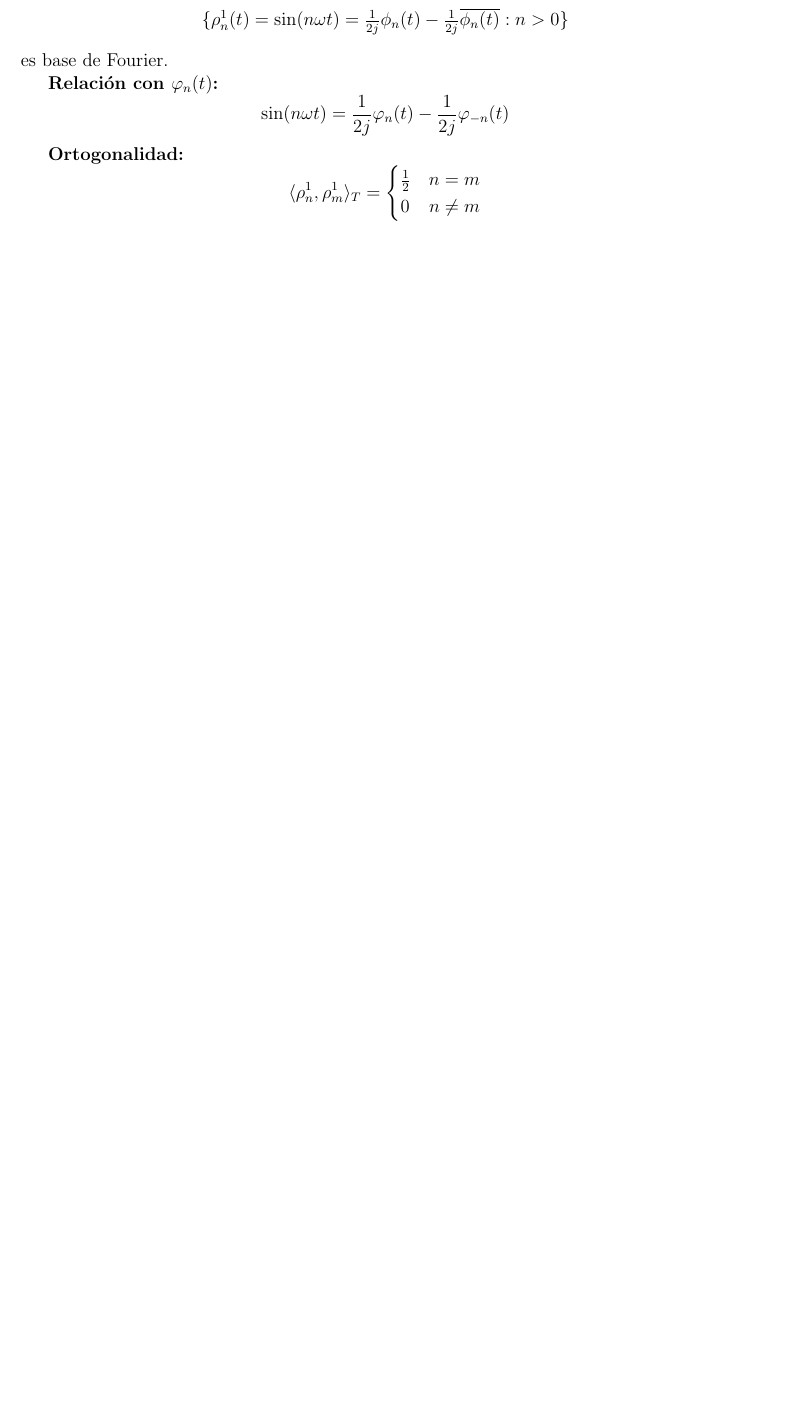
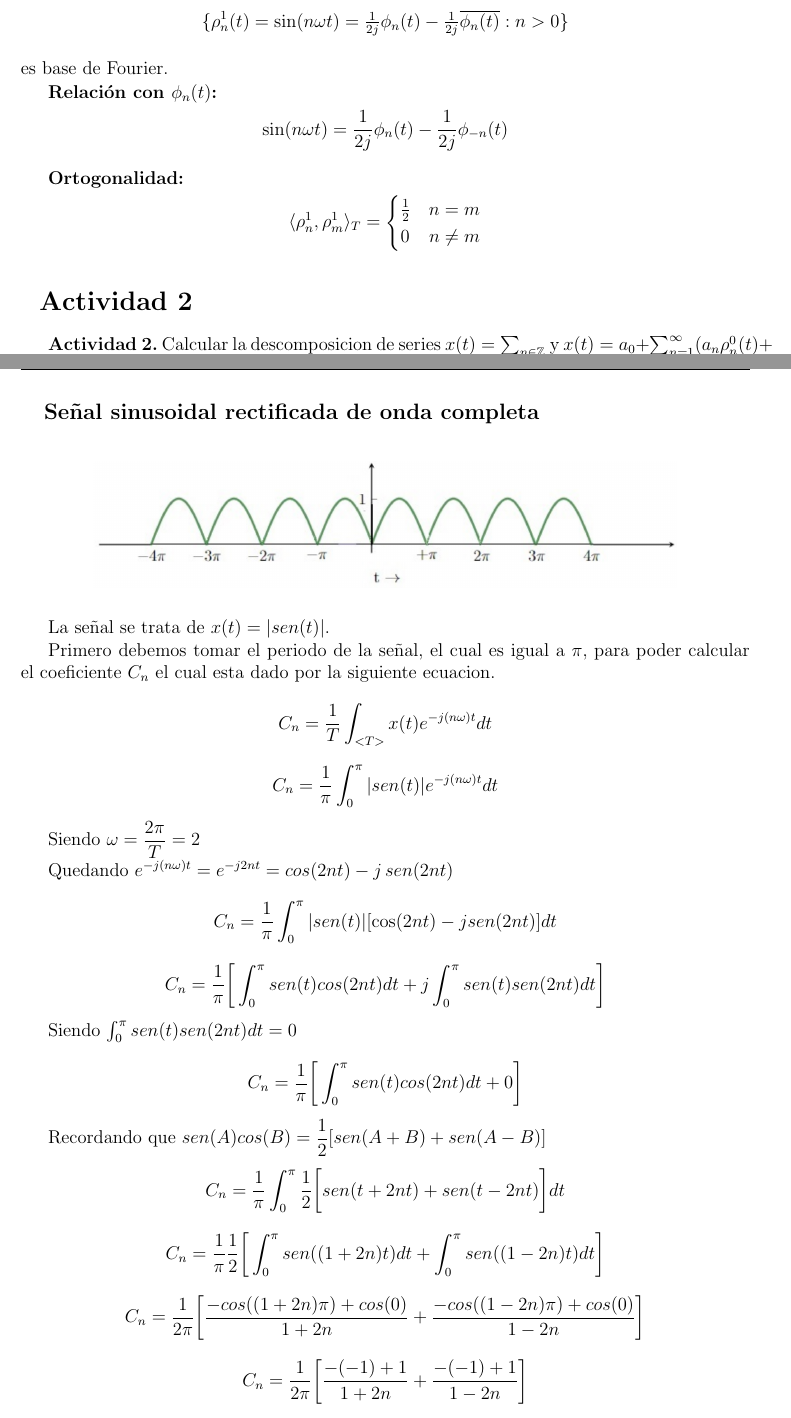
Before and after one commit to pedroernst20/asys, a LaTeX document (TP2/tp2.tex, which reads TP2/chapters/ejercicio1.tex): part of page 7 of 28 before the commit and two parts of pages 7 and 8 of 30 after it, the two joined at a grey line, cut so that both start at the same text, the shorter picture padded with empty space. The pictures show the PDF file TP2/tp2.pdf that the author committed with the source.

Commit message:
primera parte e1 a2

```diff
--- a/TP2/chapters/ejercicio1.tex
+++ b/TP2/chapters/ejercicio1.tex
@@ -128,3 +128,56 @@ x(t) = \sum_{n=-\infty}^{\infty} C_n \varphi_n(t)
 0 & n \neq m
 \end{cases}
 \]
+
+\section{Actividad 2}
+
+\textbf{Actividad 2.} Calcular la descomposicion de series $x(t) = \sum_{n \in \mathbb{Z}}$ y $x(t) = a_0 + \sum_{n=1}^{\infty}(a_n \rho_n ^0(t) + b_n \rho_n ^1(t))$ de las siguientes se\~nales. Para luego calcular aproximadamente la energia de la se\~nal usando el teorema de Parseval.
+
+\subsection{Se\~nal sinusoidal rectificada de onda completa}
+
+\begin{figure}[H]
+  \centering
+  \includegraphics[width=0.8\textwidth]{photos/onda_completa.png}
+\end{figure}
+
+La se\~nal se trata de $x(t) = |sen(t)|$.
+
+Primero debemos tomar el periodo de la se\~nal, el cual es igual a $\pi$, para poder calcular el coeficiente $C_n$ el cual esta dado por la siguiente ecuacion.
+
+$$C_n = \dfrac{1}{T} \int_{<T>} x(t) e^{-j(n\omega)t} dt$$
+
+$$C_n = \dfrac{1}{\pi} \int_{0}^{\pi} |sen(t)| e^{-j(n\omega)t} dt$$
+
+Siendo $\omega = \dfrac{2\pi}{T} = 2$
+
+Quedando $e^{-j(n\omega)t} = e^{-j2nt} = cos(2nt)-j\,sen(2nt)$
+
+$$C_n = \dfrac{1}{\pi} \int_{0}^{\pi} |sen(t)| [\cos(2nt) - j sen(2nt)] dt$$
+
+$$C_n = \dfrac{1}{\pi} \bigg[\int_{0}^{\pi} sen(t) cos(2nt) dt + j \int_{0}^{\pi} sen(t) sen(2nt) dt \bigg] $$
+
+Siendo $ \int_{0}^{\pi} sen(t) sen(2nt) dt = 0$
+
+$$C_n = \dfrac{1}{\pi} \bigg[\int_{0}^{\pi} sen(t) cos(2nt) dt + 0 \bigg] $$
+
+Recordando que $sen(A) cos(B) = \dfrac{1}{2} [sen(A+B) + sen(A-B)] $
+
+$$C_n = \dfrac{1}{\pi} \int_{0}^{\pi} \dfrac{1}{2} \bigg[sen(t+2nt)+sen(t-2nt)\bigg] dt $$
+
+$$C_n = \dfrac{1}{\pi}  \dfrac{1}{2} \bigg[\int_{0}^{\pi} sen((1+2n)t) dt + \int_{0}^{\pi}sen((1-2n)t) dt\bigg]$$
+
+$$C_n = \dfrac{1}{2\pi} \bigg[\dfrac{-cos((1+2n)\pi)+cos(0)}{1+2n} + \dfrac{-cos((1-2n)\pi)+cos(0)}{1-2n}  \bigg] $$
+
+$$C_n = \dfrac{1}{2\pi} \bigg[\dfrac{-(-1)+1}{1+2n} + \dfrac{-(-1)+1}{1-2n} \bigg]  $$
+
+$$C_n = \dfrac{1}{2\pi} \bigg[\dfrac{2}{1+2n} + \dfrac{2}{1-2n} \bigg] $$
+
+$$C_n = \dfrac{1}{2\pi} \bigg[\dfrac{4}{-4n^2+1}\bigg] $$
+
+$$C_n = -\dfrac{2}{\pi(4n^2+1)}$$
+
+Ahora para escribir la serie recordemos que $\phi_n (t) = e^{j(n\omega)t}$.
+
+$$x(t) = \sum_{n \in \mathbb{Z}} C_n \phi_n (t)$$
+
+$$x(t) = \sum_{n=0}^{\infty} \dfrac{-2}{\pi(4n^2+1)} e^{j2nt} $$
@@ -130,0 +199,5 @@ x(t) = \sum_{n=-\infty}^{\infty} C_n \varphi_n(t)
+$$b_n = 0 $$
+
+$$a_0 = \dfrac{2}{T} \int_{<\dfrac{T}{2}>} x(t) dt $$
+
+$$a_n = \dfrac{4}{T} \int_{<\dfrac{T}{2}>} x(t) cos \bigg(\dfrac{2n\pi t}{T} \bigg) $$
```
Also changed, not shown: TP2/tp2.tex (+1 -1 lines), TP2/photos/onda_completa.png (added), TP2/photos/onda_media.png (added), TP2/tp2.pdf, TP2/chapters/ejercicio1.tex (41 more changed lines).
